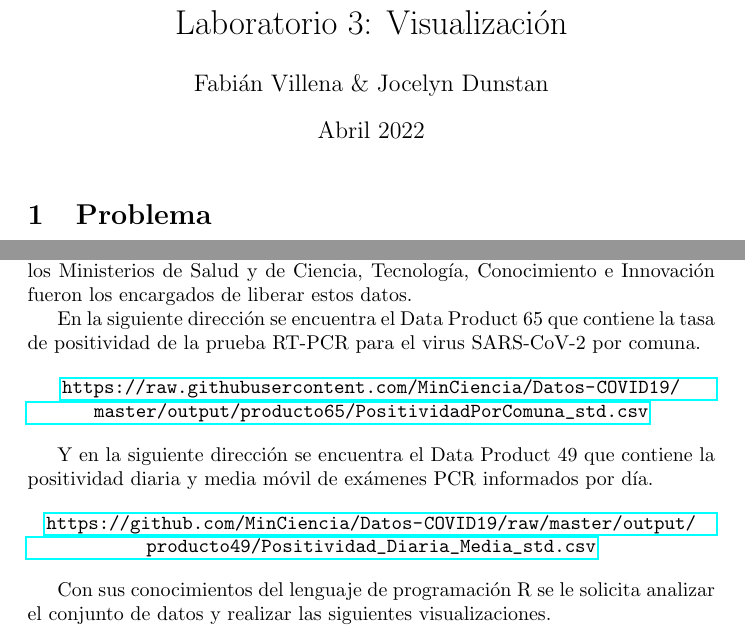
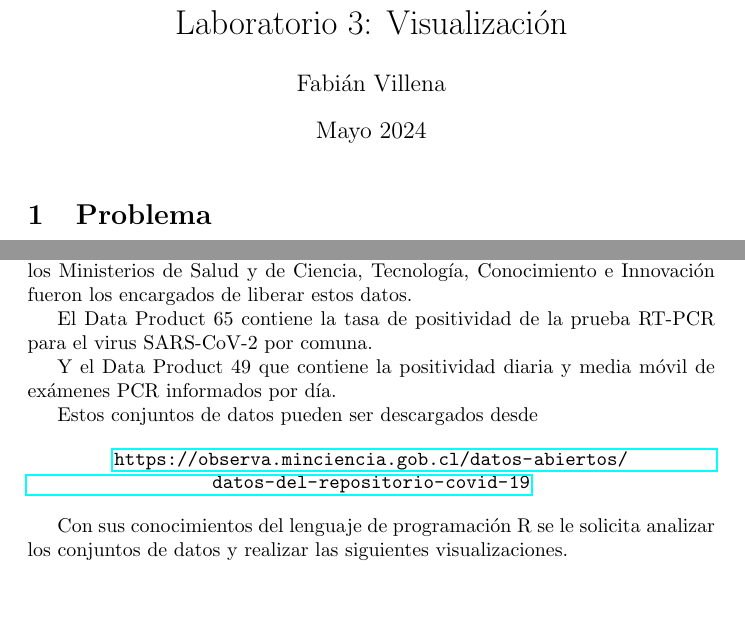
Before and after one commit to fvillena/matbio, a LaTeX document (labs/lab3.tex): two parts of page 1 of 2, joined at a grey line, cut so that both start at the same text, the shorter picture padded with empty space. Compiled offline with pdfLaTeX.

Commit message:
Update lab3.tex

```diff
--- a/labs/lab3.tex
+++ b/labs/lab3.tex
@@ -4,8 +4,8 @@
 \usepackage{attachfile}
 
 \title{Laboratorio 3: Visualización}
-\author{Fabián Villena \& Jocelyn Dunstan}
-\date{Abril 2022}
+\author{Fabián Villena}
+\date{Mayo 2024}
 
 \begin{document}
 
@@ -23,19 +23,17 @@ Para poder monitorear el nivel de riesgo de contagiosidad en un momento específ
 
 Gracias al creciente interés en la ciencia de datos, muchas organizaciones comenzaron a publicar los datos asociados a la pandemia. En el caso de Chile, los Ministerios de Salud y de Ciencia, Tecnología, Conocimiento e Innovación fueron los encargados de liberar estos datos.
 
-En la siguiente dirección se encuentra el Data Product 65 que contiene la tasa de positividad de la prueba RT-PCR para el virus SARS-CoV-2 por comuna.
+El Data Product 65 contiene la tasa de positividad de la prueba RT-PCR para el virus SARS-CoV-2 por comuna.
+
+Y el Data Product 49 que contiene la positividad diaria y media móvil de exámenes PCR informados por día.
+
+Estos conjuntos de datos pueden ser descargados desde
 
 \begin{center}
-    \url{https://raw.githubusercontent.com/MinCiencia/Datos-COVID19/master/output/producto65/PositividadPorComuna_std.csv}
+    \url{https://observa.minciencia.gob.cl/datos-abiertos/datos-del-repositorio-covid-19}
 \end{center}
 
-Y en la siguiente dirección se encuentra el Data Product 49 que contiene la positividad diaria y media móvil de exámenes PCR informados por día.
-
-\begin{center}
-    \url{https://github.com/MinCiencia/Datos-COVID19/raw/master/output/producto49/Positividad_Diaria_Media_std.csv}
-\end{center}
-
-Con sus conocimientos del lenguaje de programación R se le solicita analizar el conjunto de datos y realizar las siguientes visualizaciones.
+Con sus conocimientos del lenguaje de programación R se le solicita analizar los conjuntos de datos y realizar las siguientes visualizaciones.
 
 \section{Visualizaciones solicitadas}
 
```
